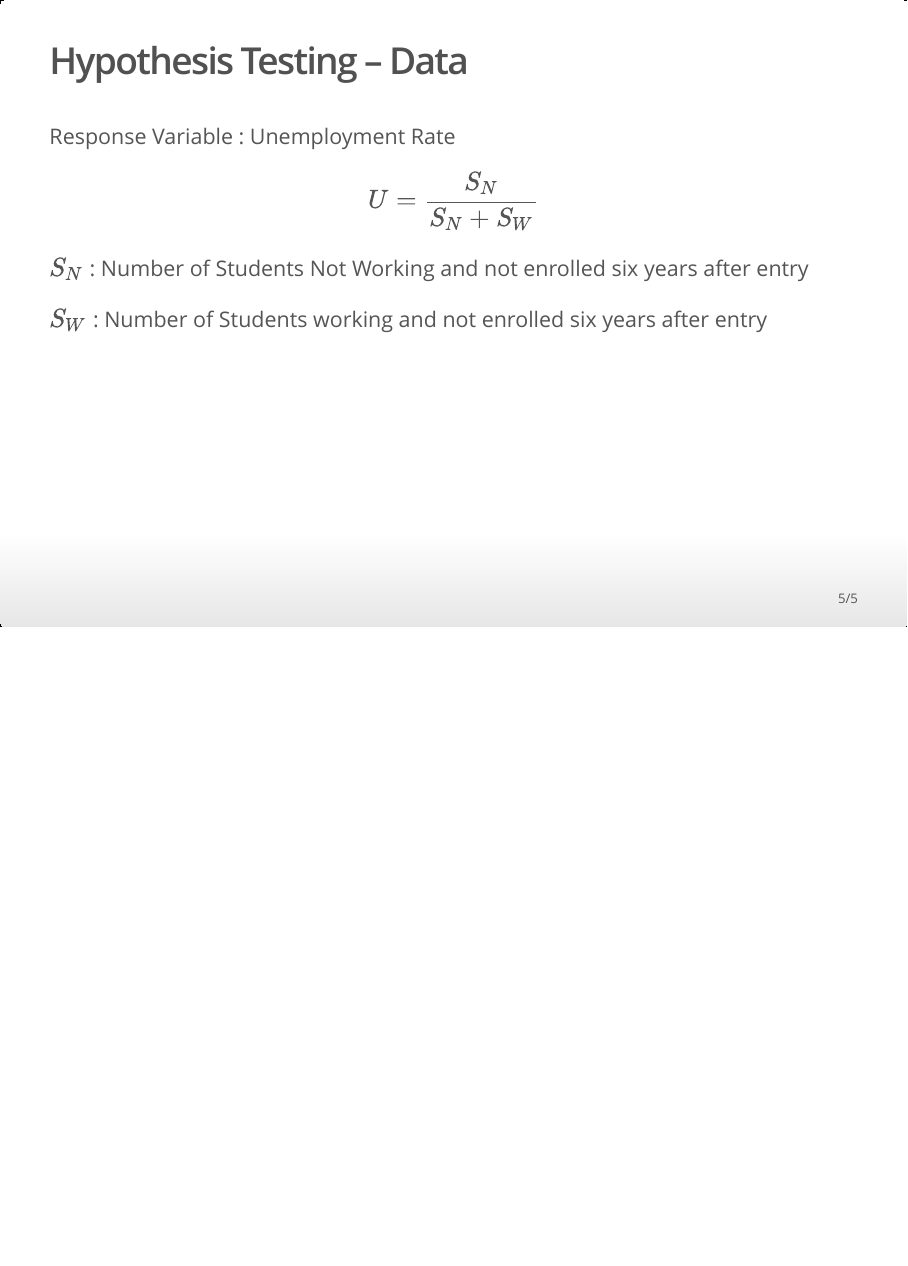
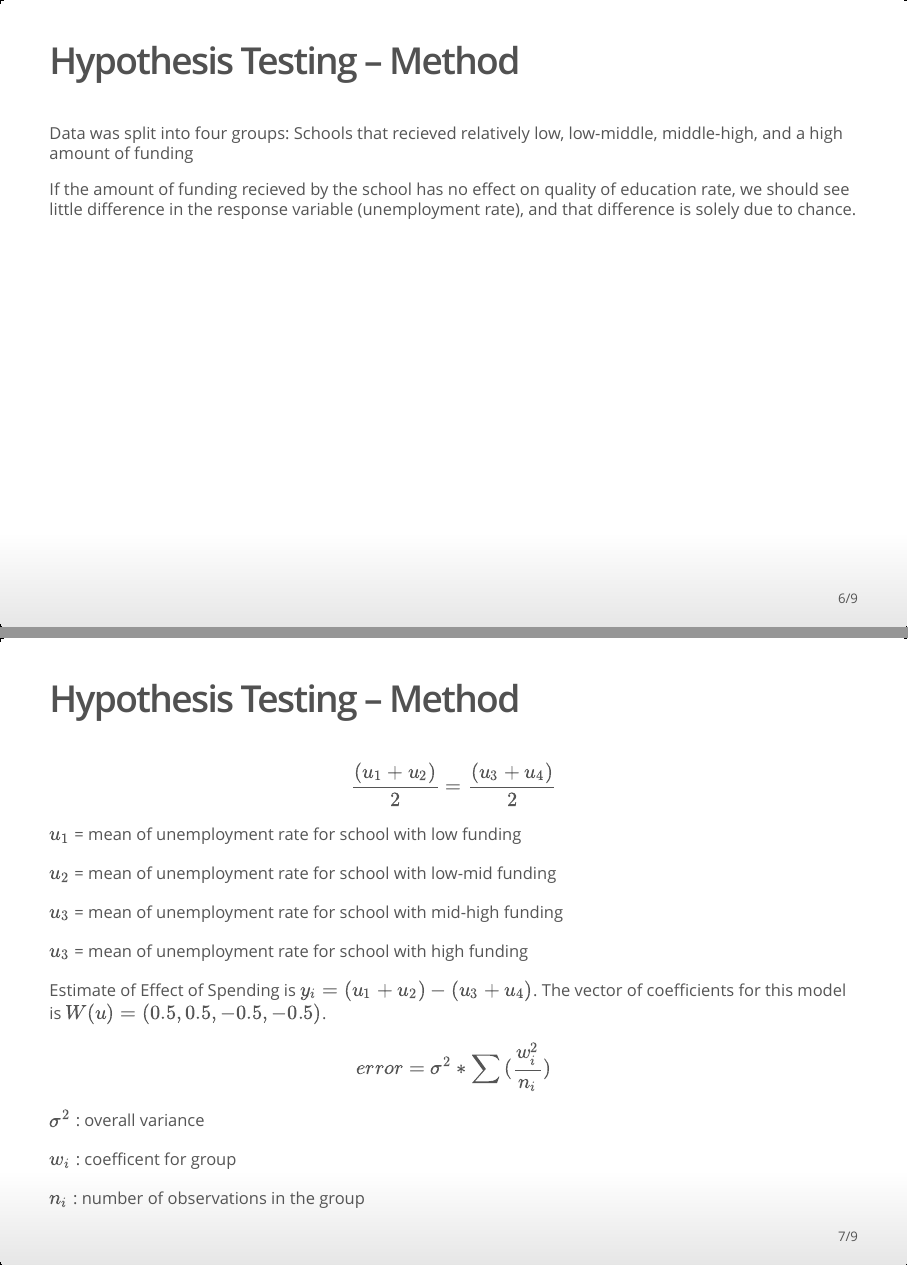
Before and after one commit to joelleshane/stat159-fall2016-project3, an R Markdown document (slides/slides.Rmd): page 5 of 5 before the commit and pages 6 and 7 of 9 after it, the two joined at a grey line. The pictures show the output file slides/slides.html that the author committed with the source, opened offline.

Commit message:
slides: adding hypothesis results in slides

```diff
--- a/slides/slides.Rmd
+++ b/slides/slides.Rmd
@@ -3,8 +3,9 @@ title: "Predicting and Validationg College Success"
 author: "Bryan Alcorn, Joella Shane, Todd Vogel, and Abby Vogel"
 output:
   ioslides_presentation:
-      fig_height: 7
-      fig_width: 7
+      fig_height: 4
+      fig_width: 4
+      smaller : true
 ---
 
 ## Introduction
@@ -47,3 +48,51 @@ Response Variable : Unemployment Rate
 $S_N$ : Number of Students Not Working and not enrolled six years after entry
 
 $S_W$ : Number of Students working and not enrolled six years after entry
+
+
+## Hypothesis Testing -- Method
+
+Data was split into four groups:
+  Schools that recieved relatively low, low-middle, middle-high, and a high amount of funding
+
+If the amount of funding recieved by the school has no effect on quality of education rate, we should see little difference in the response variable (unemployment rate), and that difference is solely due to chance.
+
+
+## Hypothesis Testing -- Method
+
+$$\frac{(u_1 + u_2)}{2} = \frac{(u_3 + u_4)}{2}$$
+
+$u_1$ = mean of unemployment rate for school with low funding
+
+$u_2$ = mean of unemployment rate for school with low-mid funding
+
+$u_3$ = mean of unemployment rate for school with mid-high funding
+
+$u_3$ = mean of unemployment rate for school with high funding
+
+Estimate of Effect of Spending is $y_i = (u_1 + u_2) - (u_3 + u_4)$. The vector of coefficients for this model is $W(u) = (0.5, 0.5, -0.5, -0.5)$.
+
+
+$$ error = \sigma^2 * \sum{} (\frac{w_i^2}{n_i}) $$
+
+$\sigma^2$ : overall variance
+
+$w_i$ : coefficent for group
+
+$n_i$ : number of observations in the group
+
+## Hypothesis Testing -- Results
+
+<div class="columns-2">
+
+
+<img src="../images/unemployment.png"/>
+<div>
+
+...
+
+</div>
+
+
+
+</div>
```
Also changed, not shown: slides/slides.html, slides/slides.Rmd (4 more changed lines).
